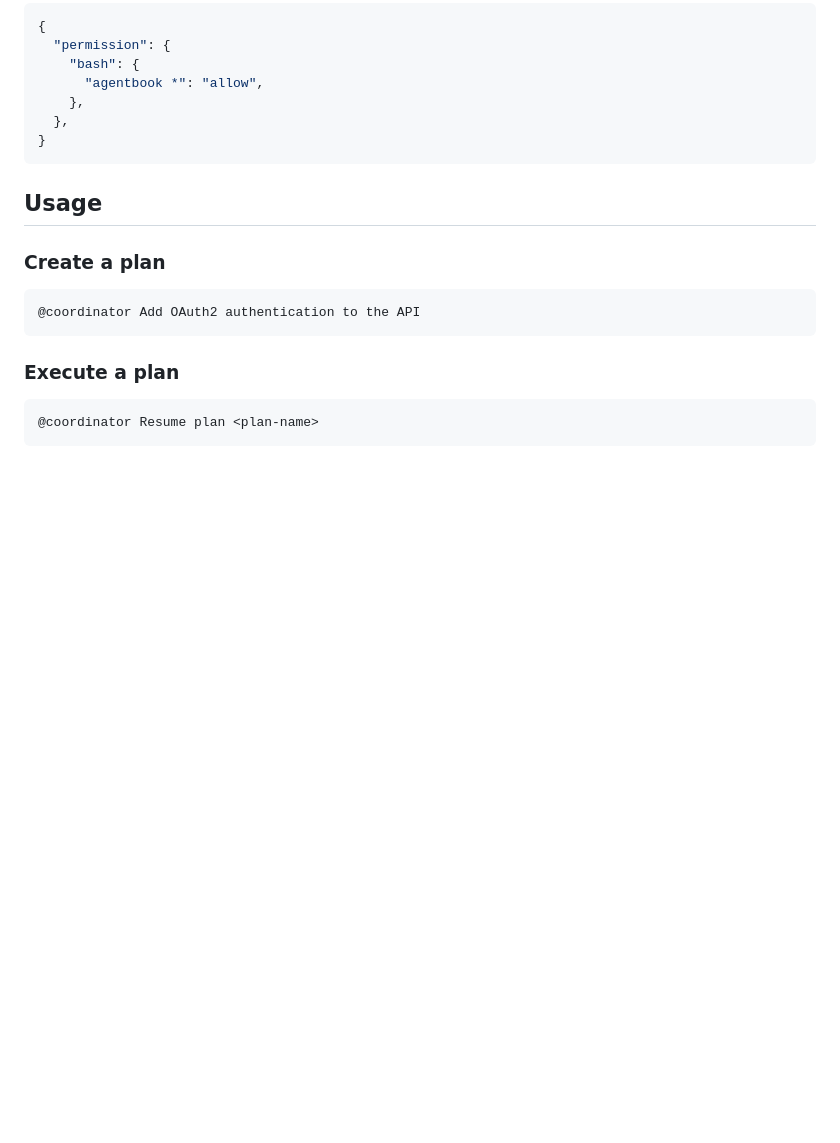
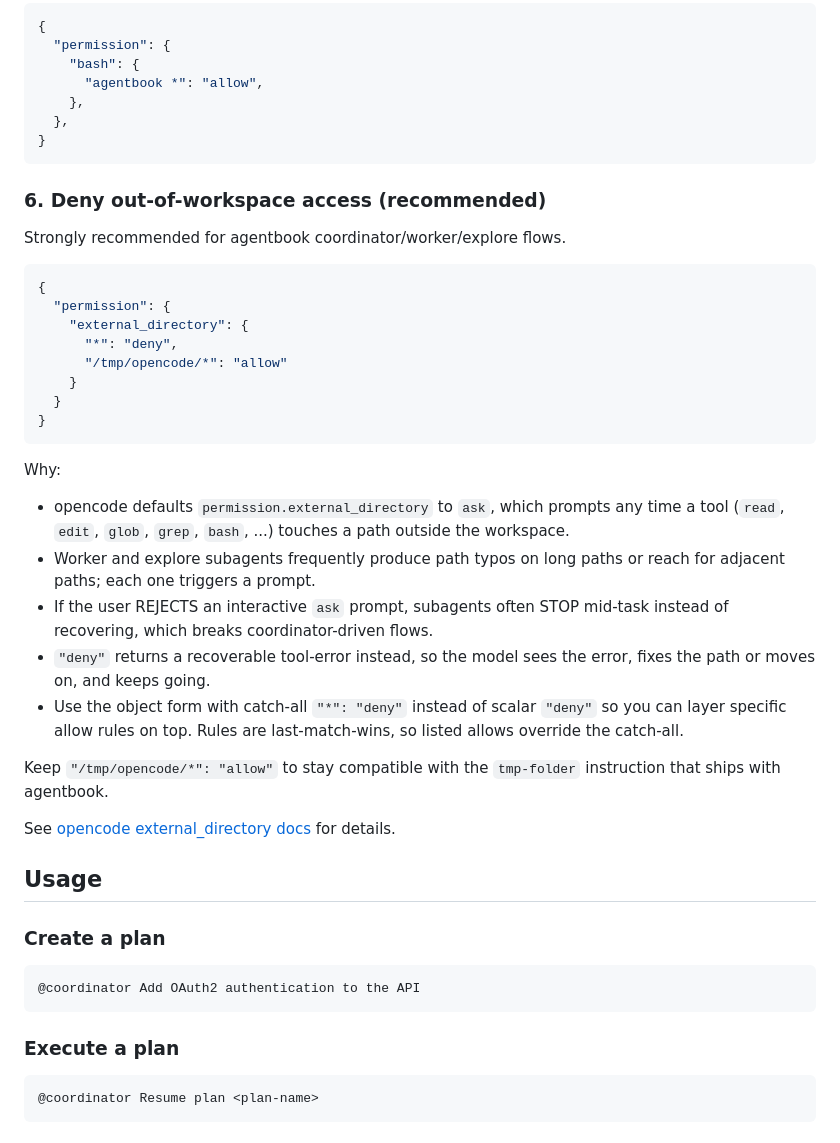
Before and after one commit to jmfederico/agentbook, a Markdown page: setup.md, the part around the change. Rendered like a GitHub page; blank space fills up the shorter version.

Commit message:
docs(setup): recommend denying external_directory access
Prevents worker/explore subagents from stopping when the user rejects
out-of-workspace ask prompts. Uses object form with catch-all so
specific allows (e.g. /tmp/opencode/*) can layer on top.

````diff
--- a/setup.md
+++ b/setup.md
@@ -88,6 +88,33 @@ To avoid permission prompts for agentbook commands, add to your config:
 }
 ```
 
+### 6. Deny out-of-workspace access (recommended)
+
+Strongly recommended for agentbook coordinator/worker/explore flows.
+
+```jsonc
+{
+  "permission": {
+    "external_directory": {
+      "*": "deny",
+      "/tmp/opencode/*": "allow"
+    }
+  }
+}
+```
+
+Why:
+
+- opencode defaults `permission.external_directory` to `ask`, which prompts any time a tool (`read`, `edit`, `glob`, `grep`, `bash`, ...) touches a path outside the workspace.
+- Worker and explore subagents frequently produce path typos on long paths or reach for adjacent paths; each one triggers a prompt.
+- If the user REJECTS an interactive `ask` prompt, subagents often STOP mid-task instead of recovering, which breaks coordinator-driven flows.
+- `"deny"` returns a recoverable tool-error instead, so the model sees the error, fixes the path or moves on, and keeps going.
+- Use the object form with catch-all `"*": "deny"` instead of scalar `"deny"` so you can layer specific allow rules on top. Rules are last-match-wins, so listed allows override the catch-all.
+
+Keep `"/tmp/opencode/*": "allow"` to stay compatible with the `tmp-folder` instruction that ships with agentbook.
+
+See [opencode external_directory docs](https://opencode.ai/docs/permissions/#external-directories) for details.
+
 ## Usage
 
 ### Create a plan
````
